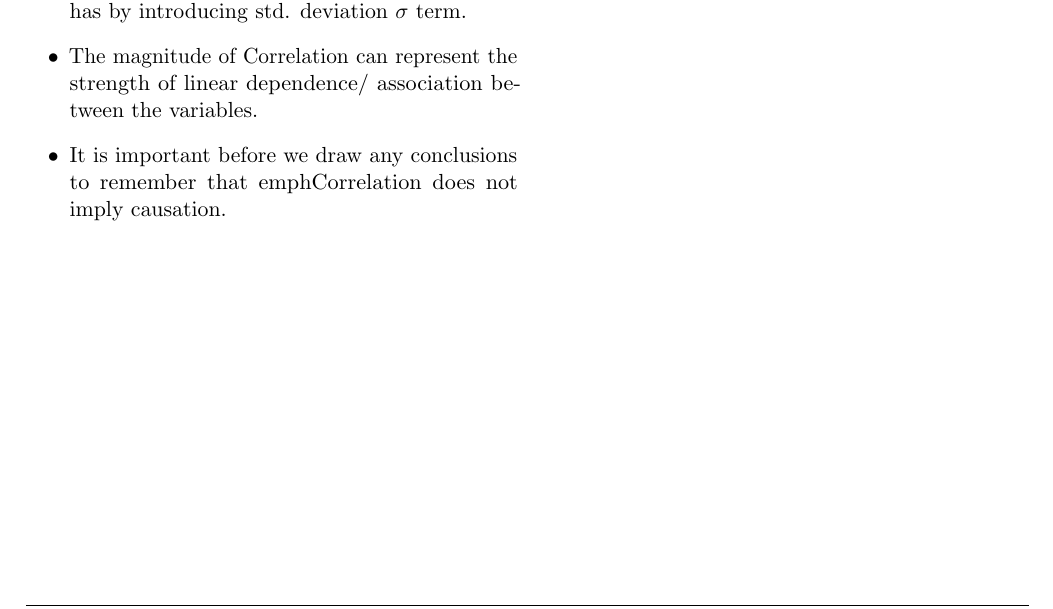
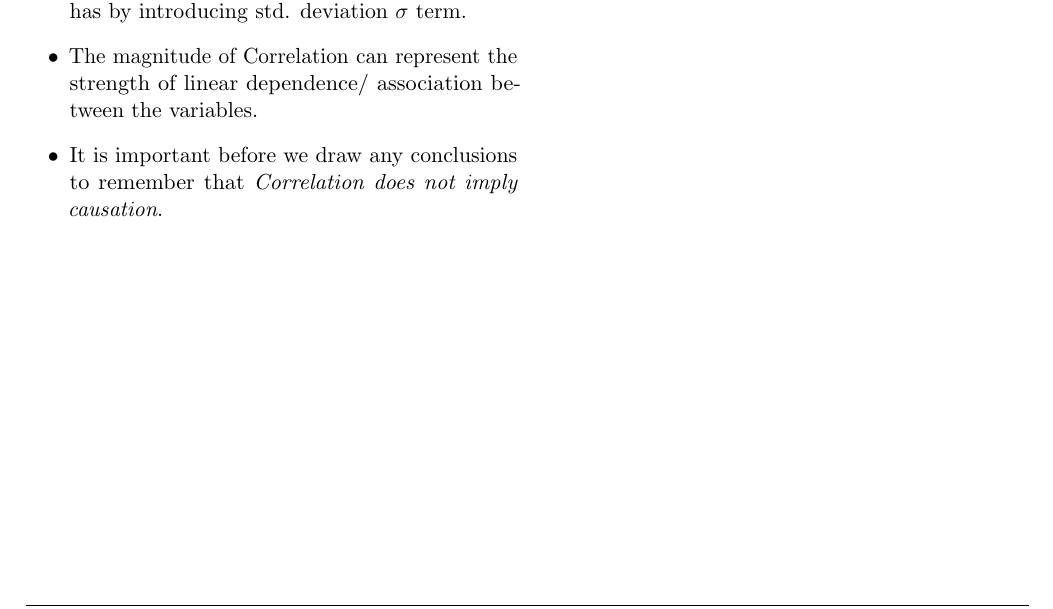
Before and after one commit to brpy/ml-notes, a LaTeX document (math.tex): part of page 19 of 19, cut so that both start at the same text. Compiled offline with pdfLaTeX.

Commit message:
correct formatting

```diff
--- a/math.tex
+++ b/math.tex
@@ -1530,7 +1530,7 @@ $\mu_y$ : Expectation of y
 \begin{itemize}
 	\item Correlation improves upon the issues co variance has by introducing  std. deviation $\sigma$ term.
 	\item The magnitude of Correlation can represent the strength of linear dependence/ association between the variables.
-	\item It is important before we draw any conclusions to remember that emph{Correlation does not imply causation}.
+	\item It is important before we draw any conclusions to remember that \emph{Correlation does not imply causation}.
 \end{itemize}
 
 \end{document}
```
Also changed, not shown: math.pdf.
